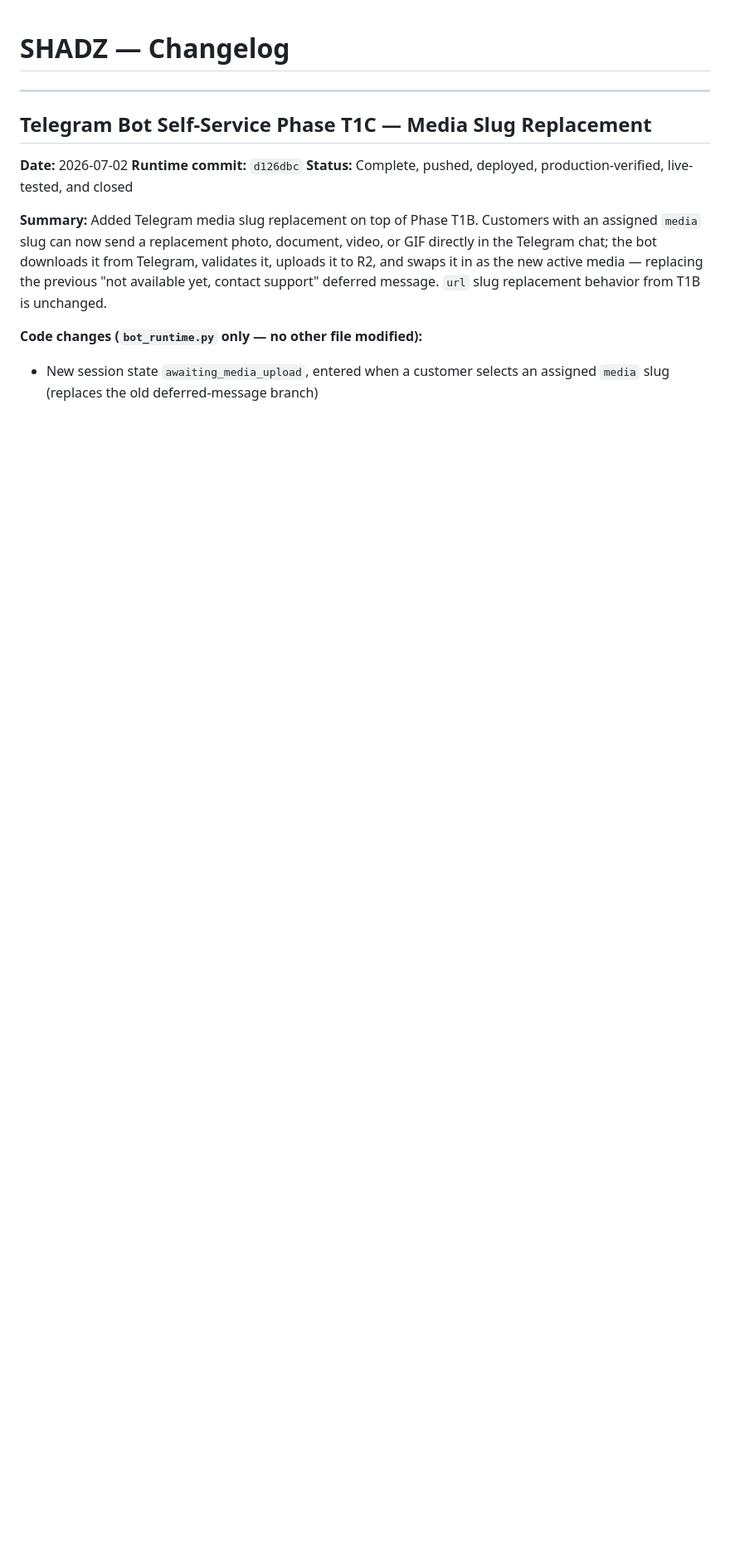
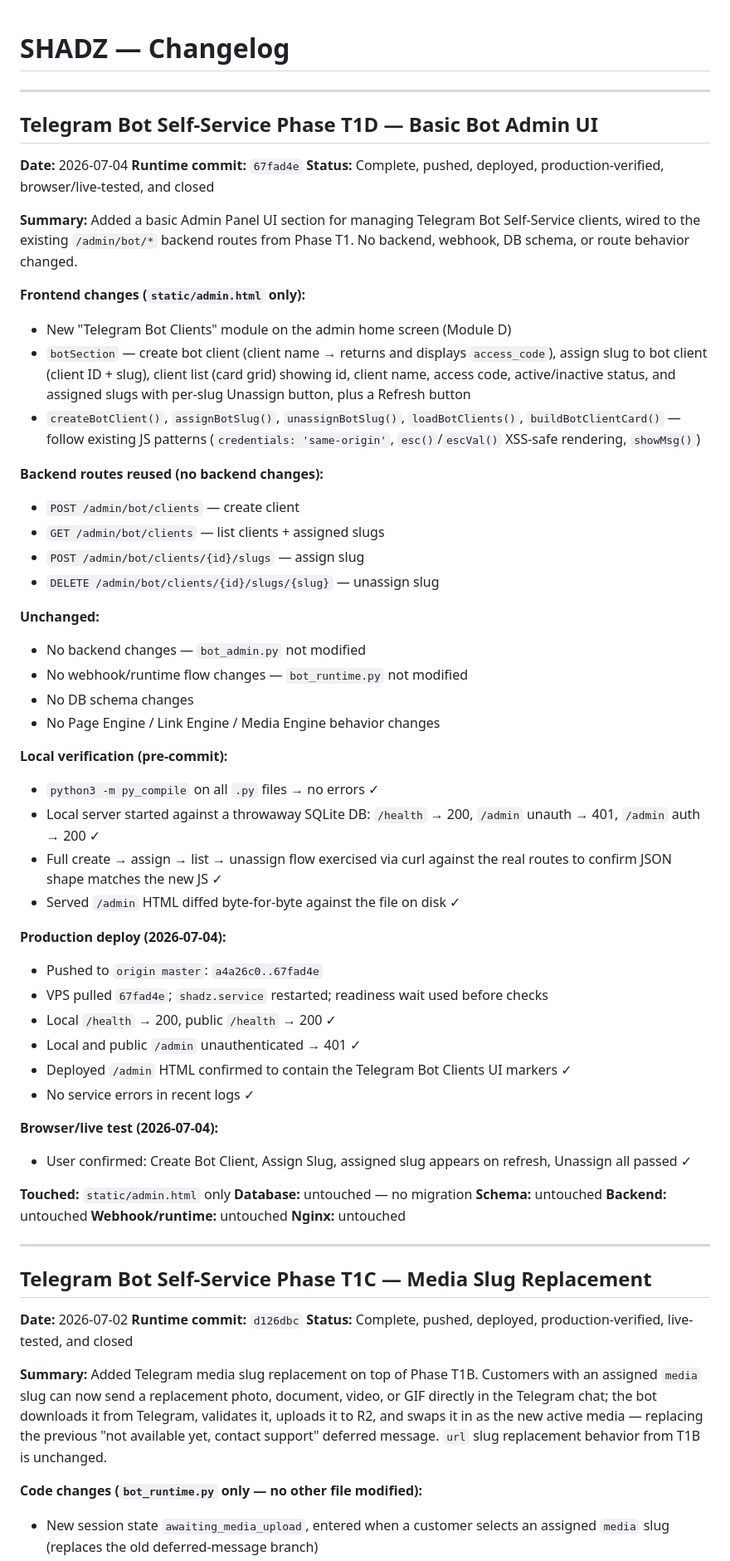
Before and after one commit to xxzackx/shadz-os, a Markdown page: docs/CHANGELOG.md, the part around the change. Shown at 83% size. Rendered like a GitHub page; blank space fills up the shorter version.

Commit message:
Close Telegram Bot Phase T1D docs

```diff
--- a/docs/CHANGELOG.md
+++ b/docs/CHANGELOG.md
@@ -1,4 +1,56 @@
 # SHADZ — Changelog
+
+---
+
+## Telegram Bot Self-Service Phase T1D — Basic Bot Admin UI
+
+**Date:** 2026-07-04
+**Runtime commit:** `67fad4e`
+**Status:** Complete, pushed, deployed, production-verified, browser/live-tested, and closed
+
+**Summary:**
+Added a basic Admin Panel UI section for managing Telegram Bot Self-Service clients, wired to the existing `/admin/bot/*` backend routes from Phase T1. No backend, webhook, DB schema, or route behavior changed.
+
+**Frontend changes (`static/admin.html` only):**
+- New "Telegram Bot Clients" module on the admin home screen (Module D)
+- `botSection` — create bot client (client name → returns and displays `access_code`), assign slug to bot client (client ID + slug), client list (card grid) showing id, client name, access code, active/inactive status, and assigned slugs with per-slug Unassign button, plus a Refresh button
+- `createBotClient()`, `assignBotSlug()`, `unassignBotSlug()`, `loadBotClients()`, `buildBotClientCard()` — follow existing JS patterns (`credentials: 'same-origin'`, `esc()`/`escVal()` XSS-safe rendering, `showMsg()`)
+
+**Backend routes reused (no backend changes):**
+- `POST /admin/bot/clients` — create client
+- `GET /admin/bot/clients` — list clients + assigned slugs
+- `POST /admin/bot/clients/{id}/slugs` — assign slug
+- `DELETE /admin/bot/clients/{id}/slugs/{slug}` — unassign slug
+
+**Unchanged:**
+- No backend changes — `bot_admin.py` not modified
+- No webhook/runtime flow changes — `bot_runtime.py` not modified
+- No DB schema changes
+- No Page Engine / Link Engine / Media Engine behavior changes
+
+**Local verification (pre-commit):**
+- `python3 -m py_compile` on all `.py` files → no errors ✓
+- Local server started against a throwaway SQLite DB: `/health` → 200, `/admin` unauth → 401, `/admin` auth → 200 ✓
+- Full create → assign → list → unassign flow exercised via curl against the real routes to confirm JSON shape matches the new JS ✓
+- Served `/admin` HTML diffed byte-for-byte against the file on disk ✓
+
+**Production deploy (2026-07-04):**
+- Pushed to `origin master`: `a4a26c0..67fad4e`
+- VPS pulled `67fad4e`; `shadz.service` restarted; readiness wait used before checks
+- Local `/health` → 200, public `/health` → 200 ✓
+- Local and public `/admin` unauthenticated → 401 ✓
+- Deployed `/admin` HTML confirmed to contain the Telegram Bot Clients UI markers ✓
+- No service errors in recent logs ✓
+
+**Browser/live test (2026-07-04):**
+- User confirmed: Create Bot Client, Assign Slug, assigned slug appears on refresh, Unassign all passed ✓
+
+**Touched:** `static/admin.html` only
+**Database:** untouched — no migration
+**Schema:** untouched
+**Backend:** untouched
+**Webhook/runtime:** untouched
+**Nginx:** untouched
 
 ---
 
```
Also changed, not shown: docs/PROJECT_STATE.md (+8 -6 lines).
